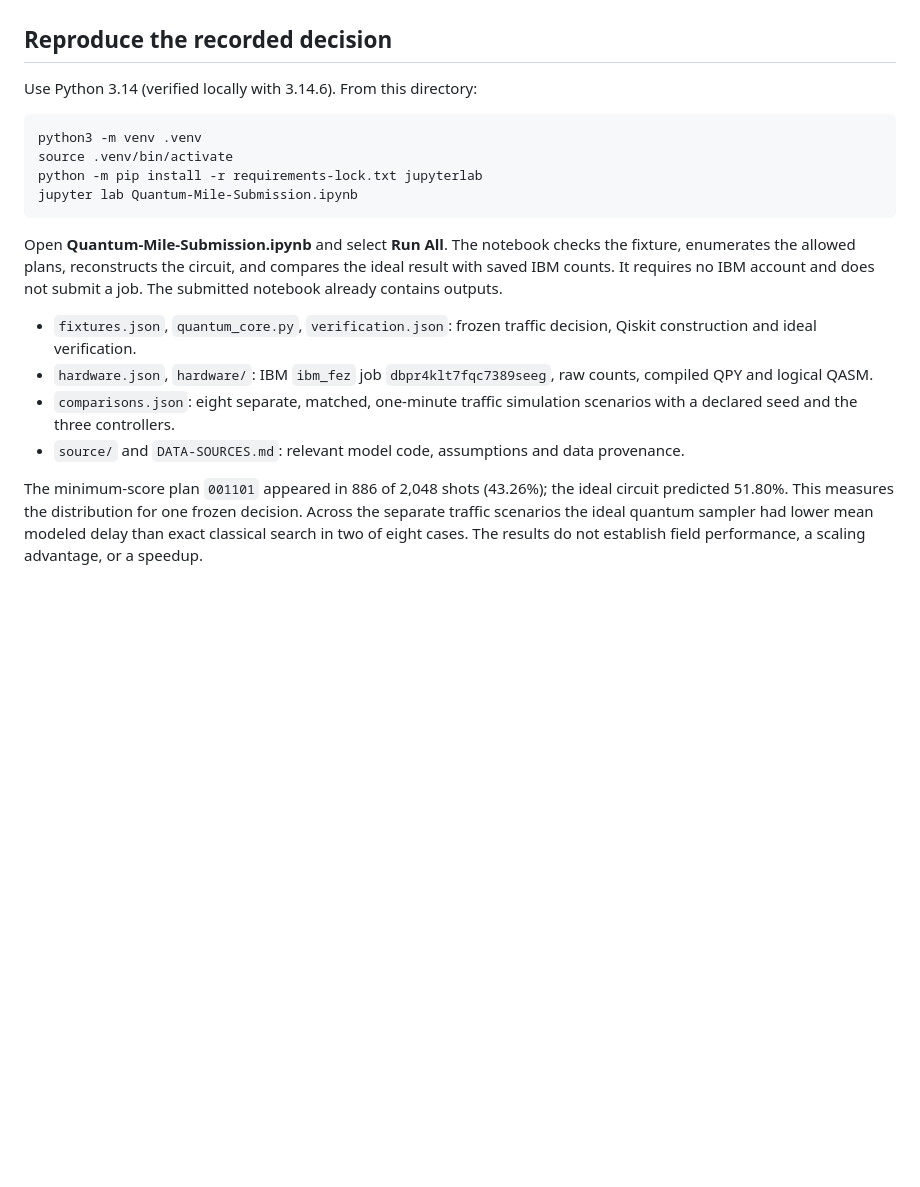
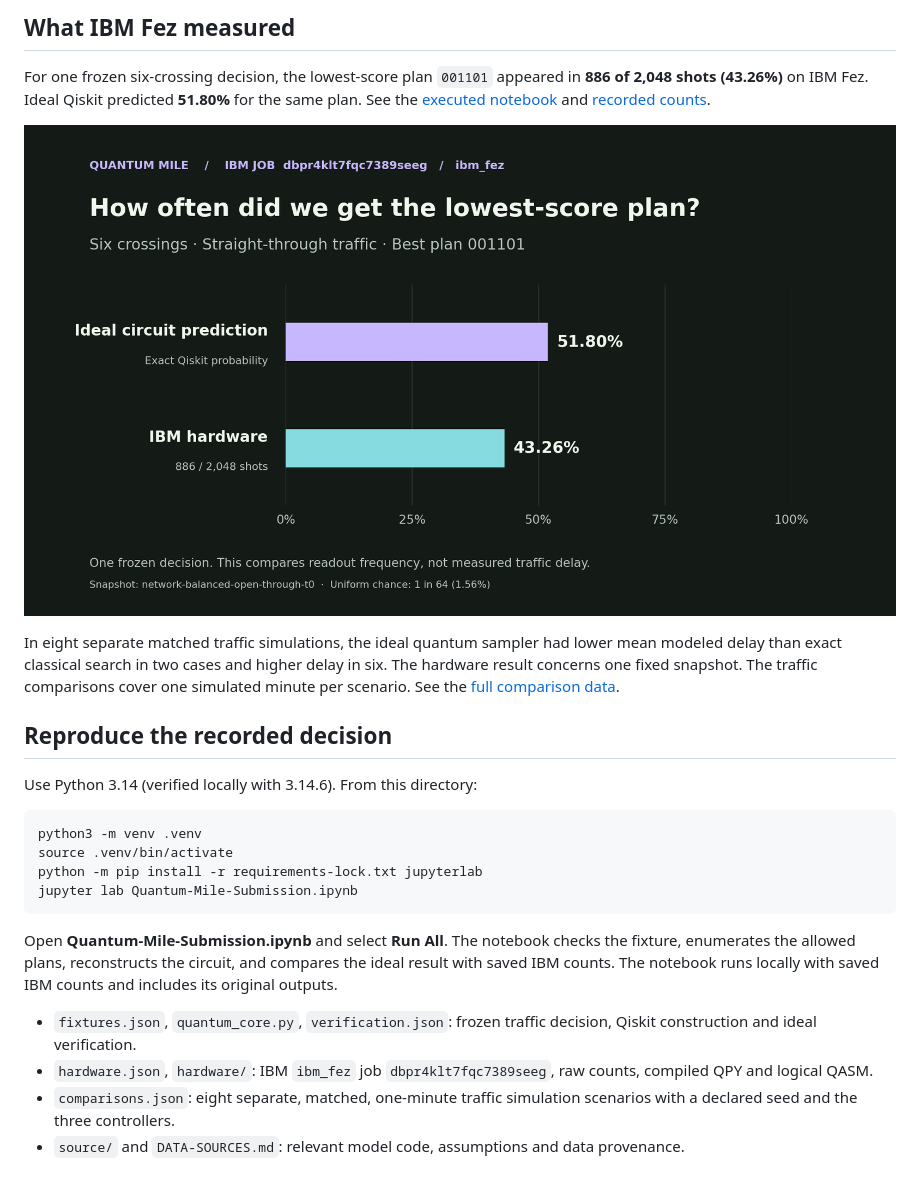
Before and after one commit to igoreydman/Quantum-Mile, a Markdown page: README.md, the part around one of its changes. GitHub-like rendering; pictures changed too: docs/images/ibm-fez-result.png (added); blank space fills up the shorter version.

````diff
--- a/README.md
+++ b/README.md
@@ -6,3 +19,10 @@ Quantum Mile is an interactive experiment in traffic signal coordination. In a m
+## What IBM Fez measured
+
+For one frozen six-crossing decision, the lowest-score plan `001101` appeared in **886 of 2,048 shots (43.26%)** on IBM Fez. Ideal Qiskit predicted **51.80%** for the same plan. See the [executed notebook](Quantum-Mile-Submission.ipynb) and [recorded counts](hardware.json).
+
+![Bar chart comparing the lowest-score plan’s 51.80 percent ideal probability with its 43.26 percent measured frequency on IBM Fez](docs/images/ibm-fez-result.png)
+
+In eight separate matched traffic simulations, the ideal quantum sampler had lower mean modeled delay than exact classical search in two cases and higher delay in six. The hardware result concerns one fixed snapshot. The traffic comparisons cover one simulated minute per scenario. See the [full comparison data](comparisons.json).
 
 ## Reproduce the recorded decision
 
@@ -15,11 +35,9 @@ python -m pip install -r requirements-lock.txt jupyterlab
 jupyter lab Quantum-Mile-Submission.ipynb
 ```
 
-Open **Quantum-Mile-Submission.ipynb** and select **Run All**. The notebook checks the fixture, enumerates the allowed plans, reconstructs the circuit, and compares the ideal result with saved IBM counts. It requires no IBM account and does not submit a job. The submitted notebook already contains outputs.
+Open **Quantum-Mile-Submission.ipynb** and select **Run All**. The notebook checks the fixture, enumerates the allowed plans, reconstructs the circuit, and compares the ideal result with saved IBM counts. The notebook runs locally with saved IBM counts and includes its original outputs.
 
 - `fixtures.json`, `quantum_core.py`, `verification.json`: frozen traffic decision, Qiskit construction and ideal verification.
 - `hardware.json`, `hardware/`: IBM `ibm_fez` job `dbpr4klt7fqc7389seeg`, raw counts, compiled QPY and logical QASM.
 - `comparisons.json`: eight separate, matched, one-minute traffic simulation scenarios with a declared seed and the three controllers.
 - `source/` and `DATA-SOURCES.md`: relevant model code, assumptions and data provenance.
-
-The minimum-score plan `001101` appeared in 886 of 2,048 shots (43.26%); the ideal circuit predicted 51.80%. This measures the distribution for one frozen decision. Across the separate traffic scenarios the ideal quantum sampler had lower mean modeled delay than exact classical search in two of eight cases. The results do not establish field performance, a scaling advantage, or a speedup.
````
Also changed, not shown: other parts of README.md (+15 -2 lines), docs/images/circuit-mixer.jpg (added), docs/images/traffic-playground.jpg (added).
